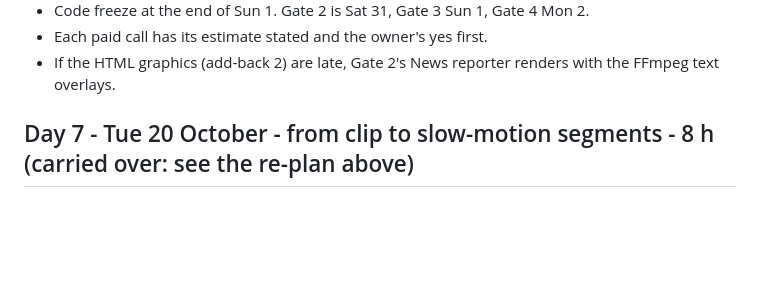
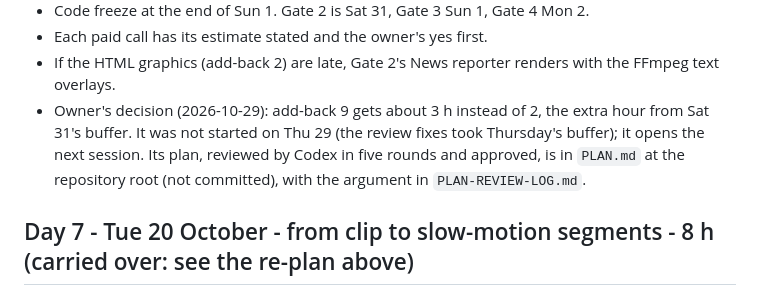
Before and after one commit to aharonamir/epic-replay, a Markdown page: specs/001-epic-replay/tasks.md, the part around the change. Drawn GitHub-style; blank space fills up the shorter version.

Commit message:
Day table: add-back 9 gets about 3 h, the extra hour from Saturday's buffer (owner's decision)
Co-Authored-By: Claude Opus 5.5 <noreply@anthropic.com>

```diff
--- a/specs/001-epic-replay/tasks.md
+++ b/specs/001-epic-replay/tasks.md
@@ -84,6 +84,7 @@ Rules for these days:
 - Code freeze at the end of Sun 1. Gate 2 is Sat 31, Gate 3 Sun 1, Gate 4 Mon 2.
 - Each paid call has its estimate stated and the owner's yes first.
 - If the HTML graphics (add-back 2) are late, Gate 2's News reporter renders with the FFmpeg text overlays.
+- Owner's decision (2026-10-29): add-back 9 gets about 3 h instead of 2, the extra hour from Sat 31's buffer. It was not started on Thu 29 (the review fixes took Thursday's buffer); it opens the next session. Its plan, reviewed by Codex in five rounds and approved, is in `PLAN.md` at the repository root (not committed), with the argument in `PLAN-REVIEW-LOG.md`.
 
 ## Day 7 - Tue 20 October - from clip to slow-motion segments - 8 h (carried over: see the re-plan above)
 
```
